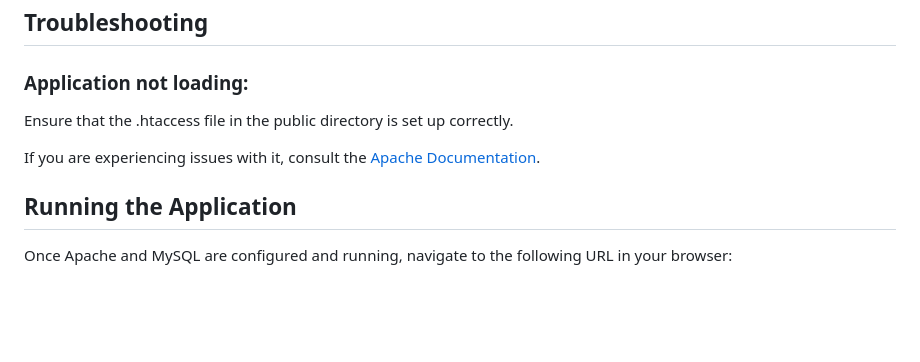
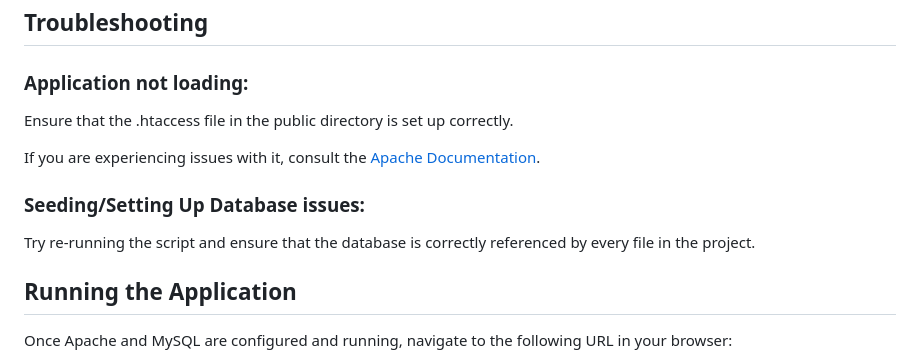
Before and after one commit to Ryan-Millard/Pastimes-WEDE6021-POE, a Markdown page: README.md, the part around the change. GitHub-like rendering; blank space fills up the shorter version.

````diff
--- a/README.md
+++ b/README.md
@@ -221,6 +221,10 @@ Ensure that the .htaccess file in the public directory is set up correctly.
 
 If you are experiencing issues with it, consult the [Apache Documentation](https://httpd.apache.org/docs/current/howto/htaccess.html).
 
+### Seeding/Setting Up Database issues:
+
+Try re-running the script and ensure that the database is correctly referenced by every file in the project.
+
 ## Running the Application
 Once Apache and MySQL are configured and running, navigate to the following URL in your browser:
 ```bash
````
